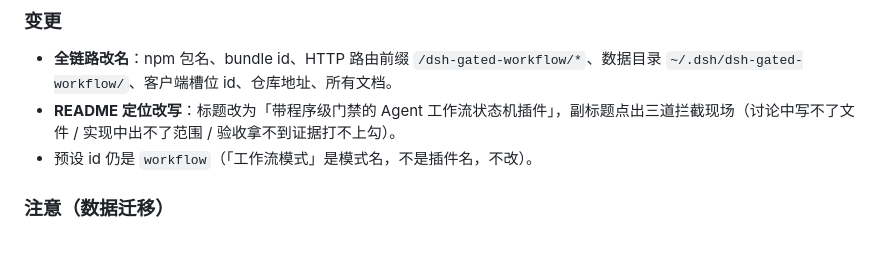
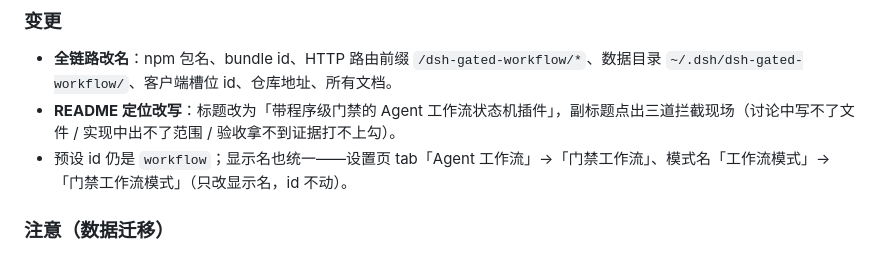
Before and after one commit to InvisibleZero/dsh-agent-workflow, a Markdown page: CHANGELOG.md, the part around the change. Rendered like a GitHub page.

```diff
--- a/CHANGELOG.md
+++ b/CHANGELOG.md
@@ -10,7 +10,7 @@
 
 - **全链路改名**：npm 包名、bundle id、HTTP 路由前缀 `/dsh-gated-workflow/*`、数据目录 `~/.dsh/dsh-gated-workflow/`、客户端槽位 id、仓库地址、所有文档。
 - **README 定位改写**：标题改为「带程序级门禁的 Agent 工作流状态机插件」，副标题点出三道拦截现场（讨论中写不了文件 / 实现中出不了范围 / 验收拿不到证据打不上勾）。
-- 预设 id 仍是 `workflow`（「工作流模式」是模式名，不是插件名，不改）。
+- 预设 id 仍是 `workflow`；显示名也统一——设置页 tab「Agent 工作流」→「门禁工作流」、模式名「工作流模式」→「门禁工作流模式」（只改显示名，id 不动）。
 
 ### 注意（数据迁移）
 
```
Also changed, not shown: DEVELOPMENT.md (+1 -1 lines), README.md (+5 -5 lines), assets/cover.png, 16 other files.
